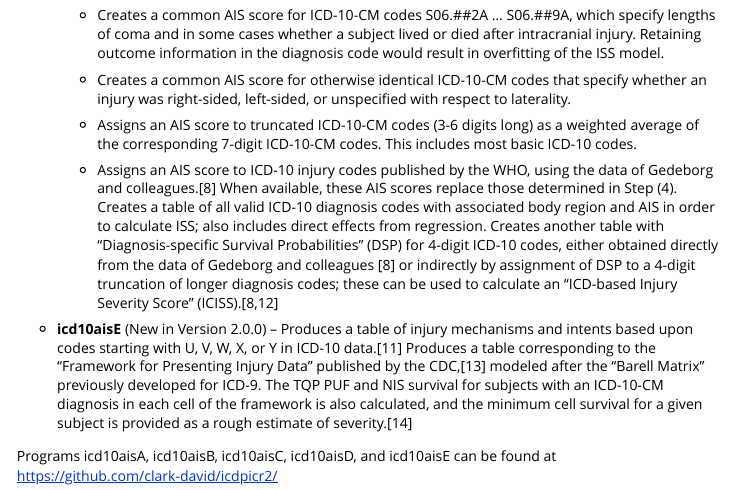
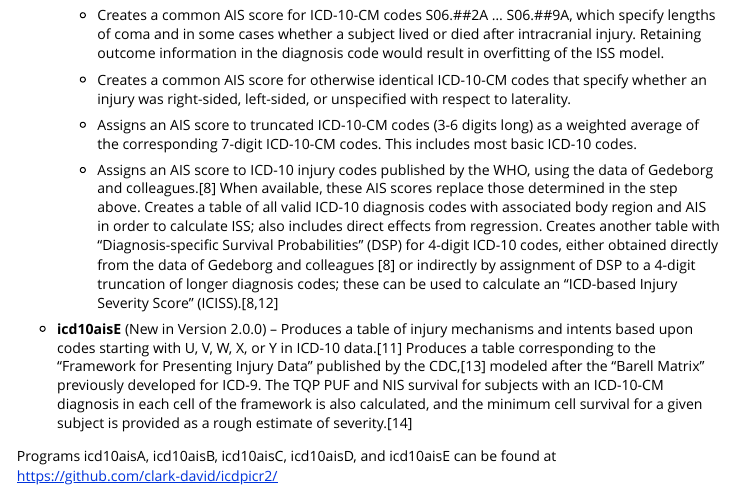
Before and after one commit to clark-david/icdpicr2, an R Markdown document (vignettes/implementation.Rmd): the page in a window 1100 px wide, from 2130 px down. Rendered offline with R 4.5, knitr and Pandoc, with nearby package versions.

Commit message:
Update vignette

```diff
--- a/vignettes/implementation.Rmd
+++ b/vignettes/implementation.Rmd
@@ -71,7 +71,7 @@ Version 2.0.0 of “icdpicr”, named “icdpicr2”, is a further update in res
 
 	4. Assigns an AIS score to truncated ICD-10-CM codes (3-6 digits long) as a weighted average of the corresponding 7-digit ICD-10-CM codes. This includes most basic ICD-10 codes.
 
-	5. Assigns an AIS score to ICD-10 injury codes published by the WHO, using the data of Gedeborg and colleagues.[8]  When available, these AIS scores replace those determined in Step (4).  Creates a table of all valid ICD-10 diagnosis codes with associated body region and AIS in order to calculate ISS; also includes direct effects from regression.  Creates another table with “Diagnosis-specific Survival Probabilities” (DSP) for 4-digit ICD-10 codes, either obtained directly from the data of Gedeborg and colleagues [8] or indirectly by assignment of DSP to a 4-digit truncation of longer diagnosis codes; these can be used to calculate an “ICD-based Injury Severity Score” (ICISS).[8,12]
+	5. Assigns an AIS score to ICD-10 injury codes published by the WHO, using the data of Gedeborg and colleagues.[8]  When available, these AIS scores replace those determined in the step above.  Creates a table of all valid ICD-10 diagnosis codes with associated body region and AIS in order to calculate ISS; also includes direct effects from regression.  Creates another table with “Diagnosis-specific Survival Probabilities” (DSP) for 4-digit ICD-10 codes, either obtained directly from the data of Gedeborg and colleagues [8] or indirectly by assignment of DSP to a 4-digit truncation of longer diagnosis codes; these can be used to calculate an “ICD-based Injury Severity Score” (ICISS).[8,12]
 
 * **icd10aisE** (New in Version 2.0.0) – Produces a table of injury mechanisms and intents based upon codes starting with U, V, W, X, or Y in ICD-10 data.[11]  Produces a table corresponding to the “Framework for Presenting Injury Data” published by the CDC,[13] modeled after the “Barell Matrix” previously developed for ICD-9.  The TQP PUF and NIS survival for subjects with an ICD-10-CM diagnosis in each cell of the framework is also calculated, and the minimum cell survival for a given subject is provided as a rough estimate of severity.[14]
 
```
Also changed, not shown: 1 other file.
